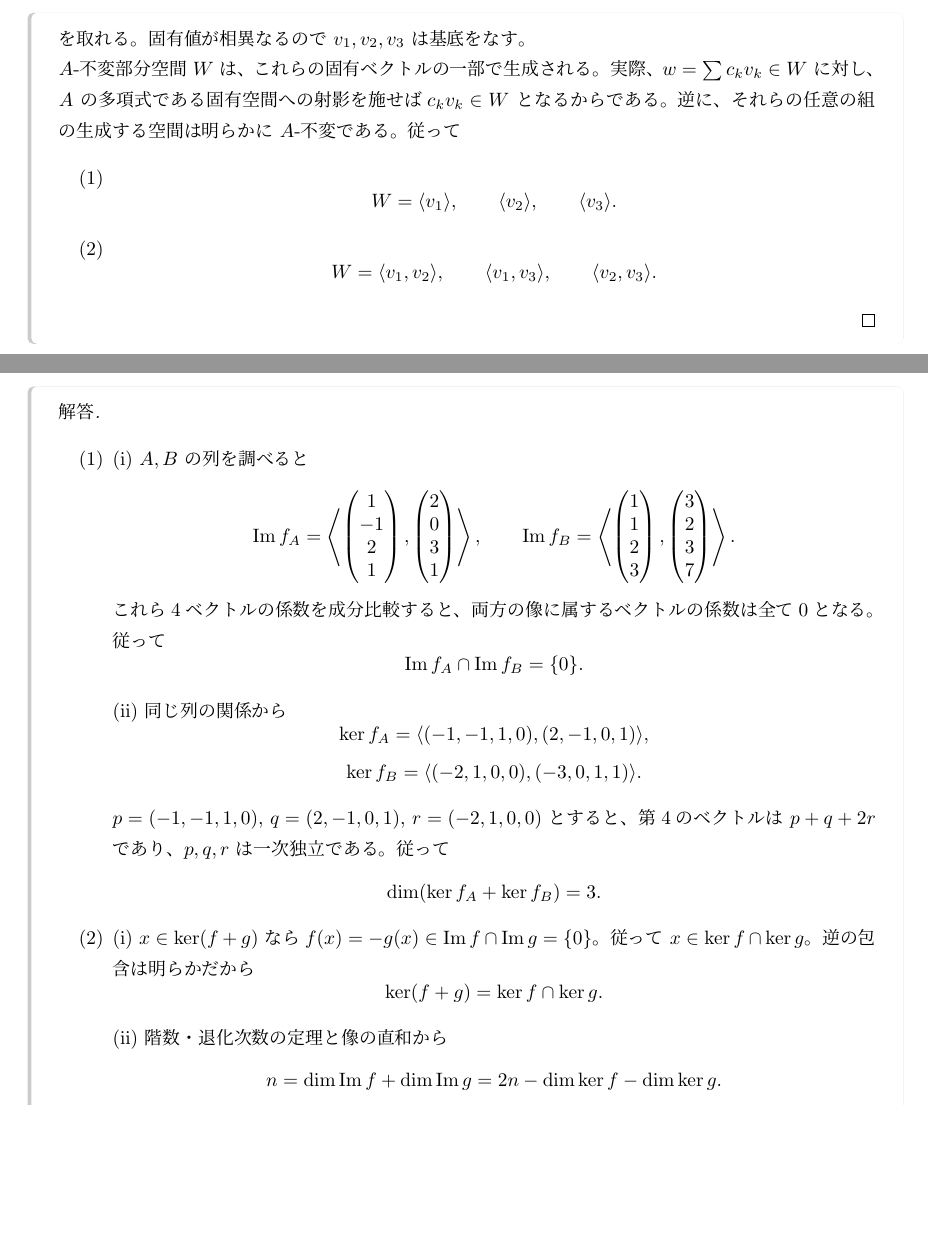
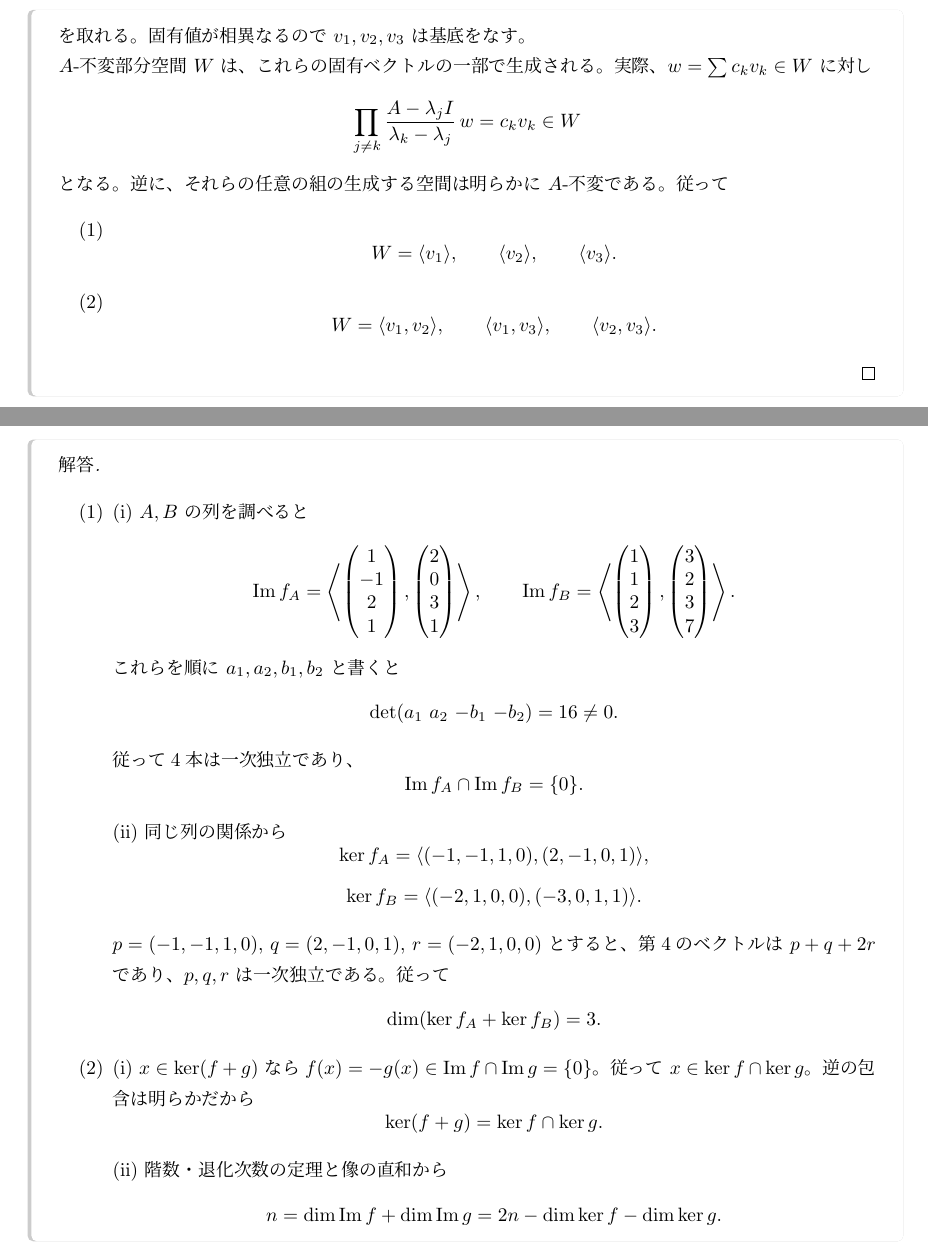
Before and after one commit to a1t2s2u2/insi, a LaTeX document (tex/main.tex, which reads tex/main/2015.tex, tex/main/2017.tex): two parts of pages 46 and 72 of 97, joined at a grey line, cut so that both start at the same text, the shorter picture padded with empty space. Compiled offline with upLaTeX and dvipdfmx.

Commit message:
fix: 簡潔解答の線形代数の根拠を補う

```diff
--- a/tex/main/2015.tex
+++ b/tex/main/2015.tex
@@ -772,8 +772,11 @@ $U\oplus W$ は $U+W$ に加えて $U\cap W=\{0\}$ を満たす直和を意味
   \begin{pmatrix}3\\2\\3\\7\end{pmatrix}
   \right\rangle.
   \]
-  これら4ベクトルの係数を成分比較すると、両方の像に属するベクトルの係数は
-  全て0となる。従って
+  これらを順に $a_1,a_2,b_1,b_2$ と書くと
+  \[
+  \det(a_1\ a_2\ {-b_1}\ {-b_2})=16\ne0.
+  \]
+  従って4本は一次独立であり、
   \[
   \operatorname{Im}f_A\cap\operatorname{Im}f_B=\{0\}.
   \]
--- a/tex/main/2017.tex
+++ b/tex/main/2017.tex
@@ -44,8 +44,11 @@ v_3=\begin{pmatrix}0\\1\\2\end{pmatrix}\ (\lambda=-3)
 を取れる。固有値が相異なるので $v_1,v_2,v_3$ は基底をなす。
 
 $A$-不変部分空間 $W$ は、これらの固有ベクトルの一部で生成される。
-実際、$w=\sum c_kv_k\in W$ に対し、$A$ の多項式である固有空間への射影を施せば
-$c_kv_k\in W$ となるからである。逆に、それらの任意の組の生成する空間は明らかに $A$-不変である。
+実際、$w=\sum c_kv_k\in W$ に対し
+\[
+\prod_{j\ne k}\frac{A-\lambda_jI}{\lambda_k-\lambda_j}\,w=c_kv_k\in W
+\]
+となる。逆に、それらの任意の組の生成する空間は明らかに $A$-不変である。
 従って
 \begin{enumerate}
   \item[(1)]
```
